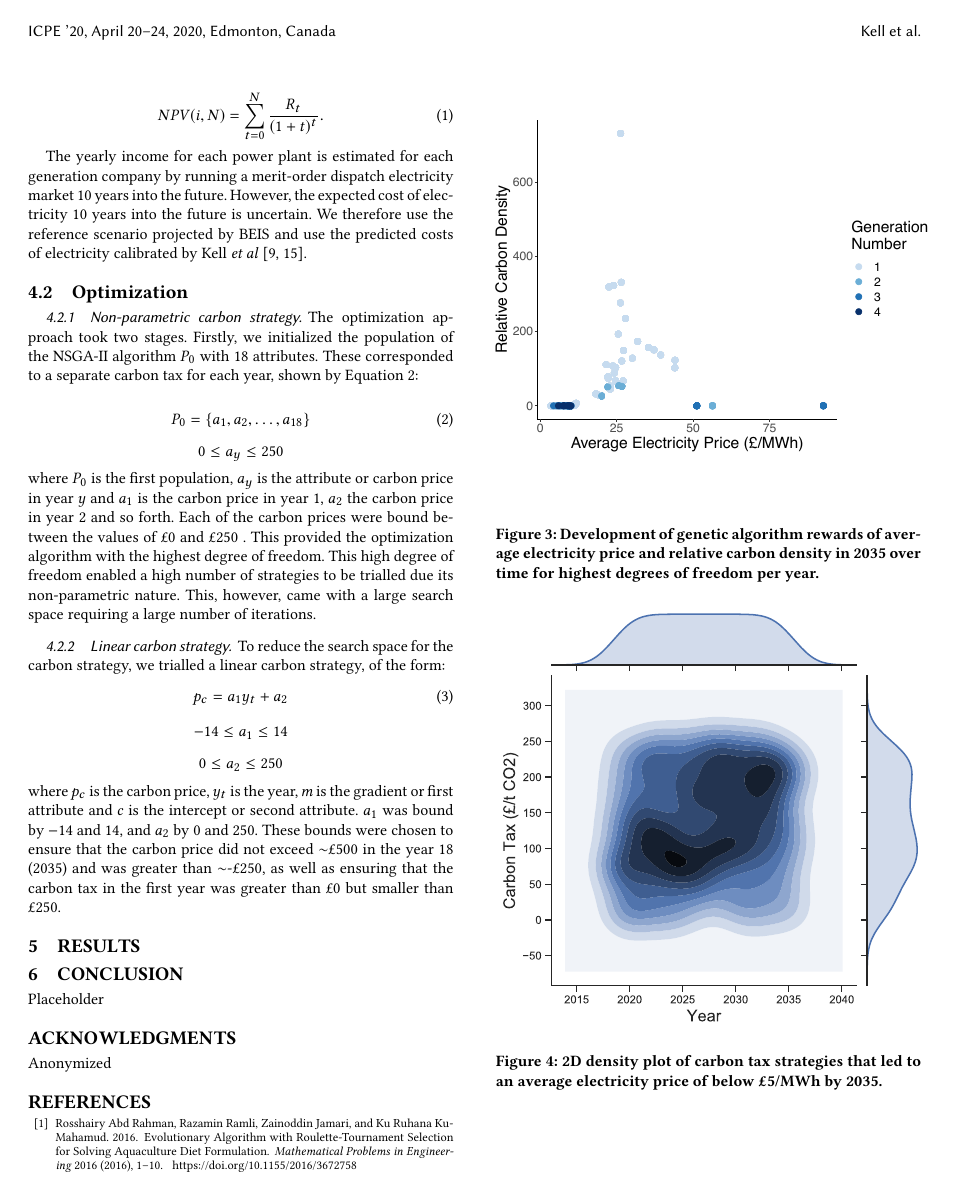
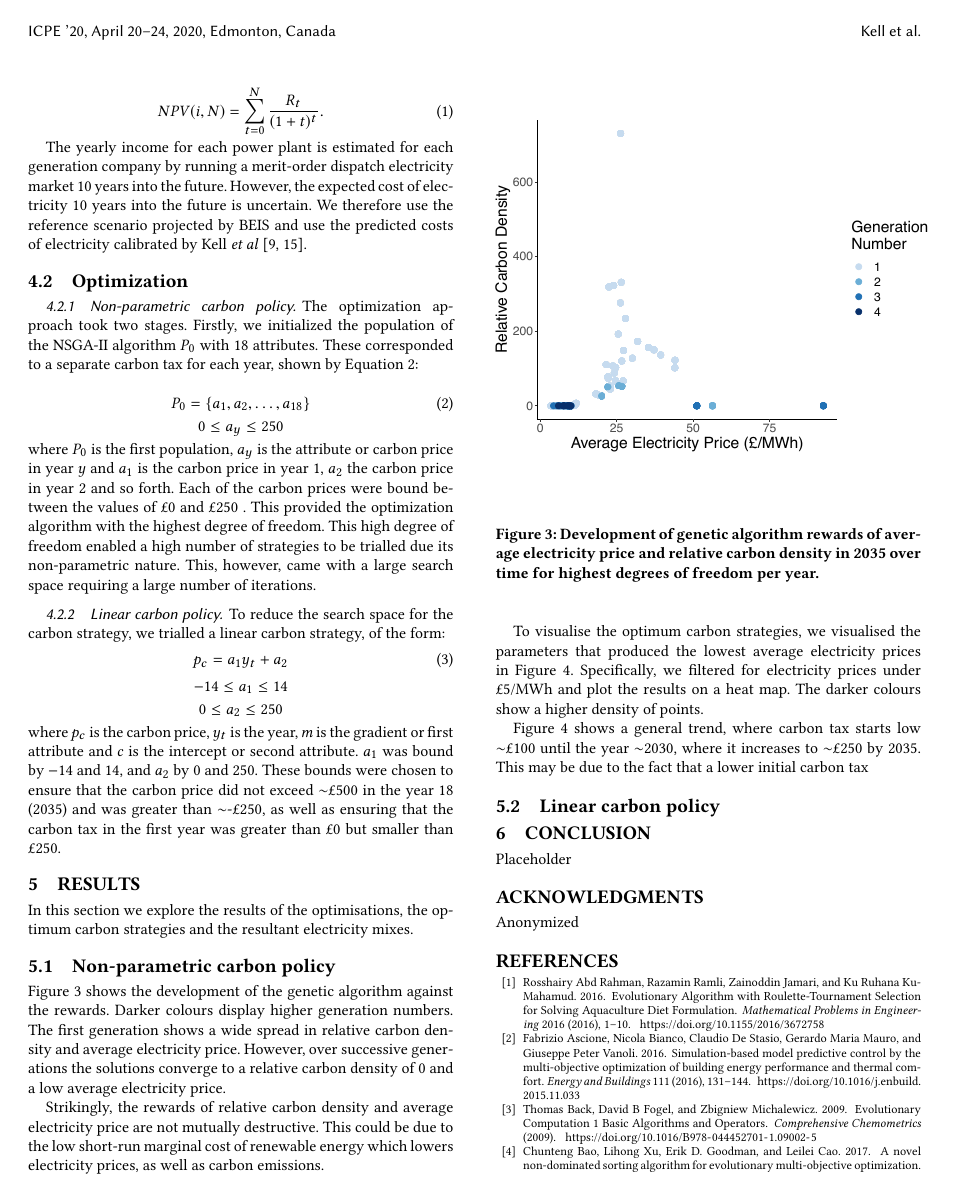
Before and after one commit to alexanderkell/carbon-tax-optimiser-paper, a LaTeX paper (acmart-master/samples/sample-sigconf.tex): page 4 of 6 before the commit and page 4 of 5 after it. The pictures show the PDF file acmart-master/samples/sample-sigconf.pdf that the author committed with the source.

Commit message:
working on results section

```diff
--- a/acmart-master/samples/sample-sigconf.tex
+++ b/acmart-master/samples/sample-sigconf.tex
@@ -400,7 +400,7 @@ The optimization approach took two stages. Firstly, we initialized the populatio
 \noindent where $P_0$ is the first population, $a_y$ is the attribute or carbon price in year $y$ and $a_1$ is the carbon price in year 1, $a_2$ the carbon price in year 2 and so forth. Each of the carbon prices were bound between the values of \textsterling$0$ and  \textsterling$250$ . This provided the optimization algorithm with the highest degree of freedom. This high degree of freedom enabled a high number of strategies to be trialled due its non-parametric nature. This, however, came with a large search space requiring a large number of iterations.
 
 
- \subsubsection{Linear carbon strategy}
+ \subsubsection{Linear carbon policy}
  \label{sssec:linear_carbon_strategy}
  To reduce the search space for the carbon strategy, we trialled a linear carbon strategy, of the form:
  \begin{equation}
@@ -418,6 +418,14 @@ The optimization approach took two stages. Firstly, we initialized the populatio
 \section{results}
 \label{sec:results}
 
+In this section we explore the results of the optimisations, the optimum carbon strategies and the resultant electricity mixes.
+
+\subsection{Non-parametric carbon policy}
+\label{sssec:result_non_parametric_strategy}
+
+Figure \ref{fig:free_points_ga_development} shows the development of the genetic algorithm against the rewards. Darker colours display higher generation numbers. The first generation shows a wide spread in relative carbon density and average electricity price. However, over successive generations the solutions converge to a relative carbon density of 0 and a low average electricity price.
+
+Strikingly, the rewards of relative carbon density and average electricity price are not mutually destructive. This could be due to the low short-run marginal cost of renewable energy which lowers electricity prices, as well as carbon emissions.
 
 
 
@@ -425,41 +433,48 @@ The optimization approach took two stages. Firstly, we initialized the populatio
 \centering
 \includegraphics[width=0.49\textwidth]{/Users/b1017579/Documents/PhD/Papers/6-carbon-optimiser/acmart-master/samples/figures/results/free_points_ga_development}
 \caption{Development of genetic algorithm rewards of average electricity price and relative carbon density in 2035 over time for highest degrees of freedom per year.}
-\label{fig:forward_scenario_best_pdcs1}
+\label{fig:free_points_ga_development}
 \end{figure}
+
+To visualise the optimum carbon strategies, we visualised the parameters that produced the lowest average electricity prices in Figure \ref{fig:heatmap_of_free_points}. Specifically, we filtered for electricity prices under \textsterling5/MWh and plot the results on a heat map. The darker colours show a higher density of points.
+
+Figure \ref{fig:heatmap_of_free_points} shows a general trend, where carbon tax starts low ${\sim}$\textsterling100 until the year ${\sim}$2030, where it increases to ${\sim}$\textsterling200 by 2035. This may be due to the fact that a lower initial carbon tax of ${\sim}$\textsterling100 encourages investment in low-carbon technologies  before the higher rate of ${\sim}$\textsterling200 comes into force. This higher rate of carbon tax would allow GenCos to outcompete higher carbon emitting generators over the lifetime of the plants.
+
+\begin{figure}
+\centering
+\includegraphics[width=0.49\textwidth]{/Users/b1017579/Documents/PhD/Papers/6-carbon-optimiser/acmart-master/samples/figures/results/best_heatmap_no_marginals}
+\caption{2D density plot of carbon tax strategies that led to an average electricity price of below \textsterling5/MWh by 2035.}
+\label{fig:heatmap_of_free_points}
+\end{figure}
+
+
+\subsection{Linear carbon policy}
+\label{sssec:result_linear_carbon_strategy}
+
+Figure \ref{linear_ga_development}
+
+\begin{figure}
+\centering
+\includegraphics[width=0.49\textwidth]{/Users/b1017579/Documents/PhD/Papers/6-carbon-optimiser/acmart-master/samples/figures/results/linear_ga_development.pdf}
+\caption{Development of genetic algorithm rewards of average electricity price and relative carbon density in 2035 over time for linear carbon strategy.}
+\label{fig:linear_ga_development}
+\end{figure}
+
+
+%\begin{figure}
+%\centering
+%\includegraphics[width=0.49\textwidth,]{/Users/b1017579/Documents/PhD/Papers/6-carbon-optimiser/acmart-master/samples/figures/results/linear_ga_development_distribution_avg_elec_price}
+%\caption{Density plot of average electricity price in 2035 over generation number of genetic algorithm.}
+%\label{fig:forward_scenario_best_pdcs}
+%\end{figure}
 
 
 
 \begin{figure}
 \centering
-\includegraphics[width=0.49\textwidth]{/Users/b1017579/Documents/PhD/Papers/6-carbon-optimiser/acmart-master/samples/figures/results/best_heatmap.pdf}
-\caption{2D density plot of carbon tax strategies that led to an average electricity price of below \textsterling5/MWh by 2035.}
-\label{fig:forward_scenario_best_pdcs}
-\end{figure}
-
-
-\begin{figure}
-\centering
-\includegraphics[width=0.49\textwidth]{/Users/b1017579/Documents/PhD/Papers/6-carbon-optimiser/acmart-master/samples/figures/results/linear_ga_development.pdf}
-\caption{Development of genetic algorithm rewards of average electricity price and relative carbon density in 2035 over time for linear carbon strategy.}
-\label{fig:forward_scenario_best_pdcs}
-\end{figure}
-
-
-\begin{figure}
-\centering
-\includegraphics[width=0.49\textwidth,]{/Users/b1017579/Documents/PhD/Papers/6-carbon-optimiser/acmart-master/samples/figures/results/linear_ga_development_distribution.pdf}
-\caption{Density plot of average electricity price smaller than \textsterling 8/MWh in 2035 over generation number of genetic algorithm.}
-\label{fig:forward_scenario_best_pdcs}
-\end{figure}
-
-
-
-\begin{figure}
-\centering
-\includegraphics[width=0.49\textwidth,]{/Users/b1017579/Documents/PhD/Papers/6-carbon-optimiser/acmart-master/samples/figures/results/linear_actual_lines.pdf}
-\caption{Linear carbon tax strategies visualised with average electricity price smaller than \textsterling 5/MWh.}
-\label{fig:forward_scenario_best_pdcs}
+\includegraphics[width=0.49\textwidth,]{/Users/b1017579/Documents/PhD/Papers/6-carbon-optimiser/acmart-master/samples/figures/results/linear_and_free_ga_development_distribution_avg_elec_price.pdf}
+\caption{Density plot of average electricity price in 2035 over generation number of genetic algorithm for both linear and non-parametric policy.}
+\label{fig:comparison_of_distributions}
 \end{figure}
 
 
```
Also changed, not shown: acmart-master/samples/figures/results/best_heatmap.pdf, acmart-master/samples/figures/results/best_heatmap_no_marginals.pdf (added), acmart-master/samples/figures/results/linear_and_free_ga_development_distribution_avg_elec_price.pdf (added), acmart-master/samples/figures/results/linear_ga_development_distribution.pdf, acmart-master/samples/figures/results/linear_ga_development_distribution_avg_elec_price.pdf (added), acmart-master/samples/sample-sigconf.pdf, acmart-master/samples/sample-sigconf.tex (2 more changed lines).
